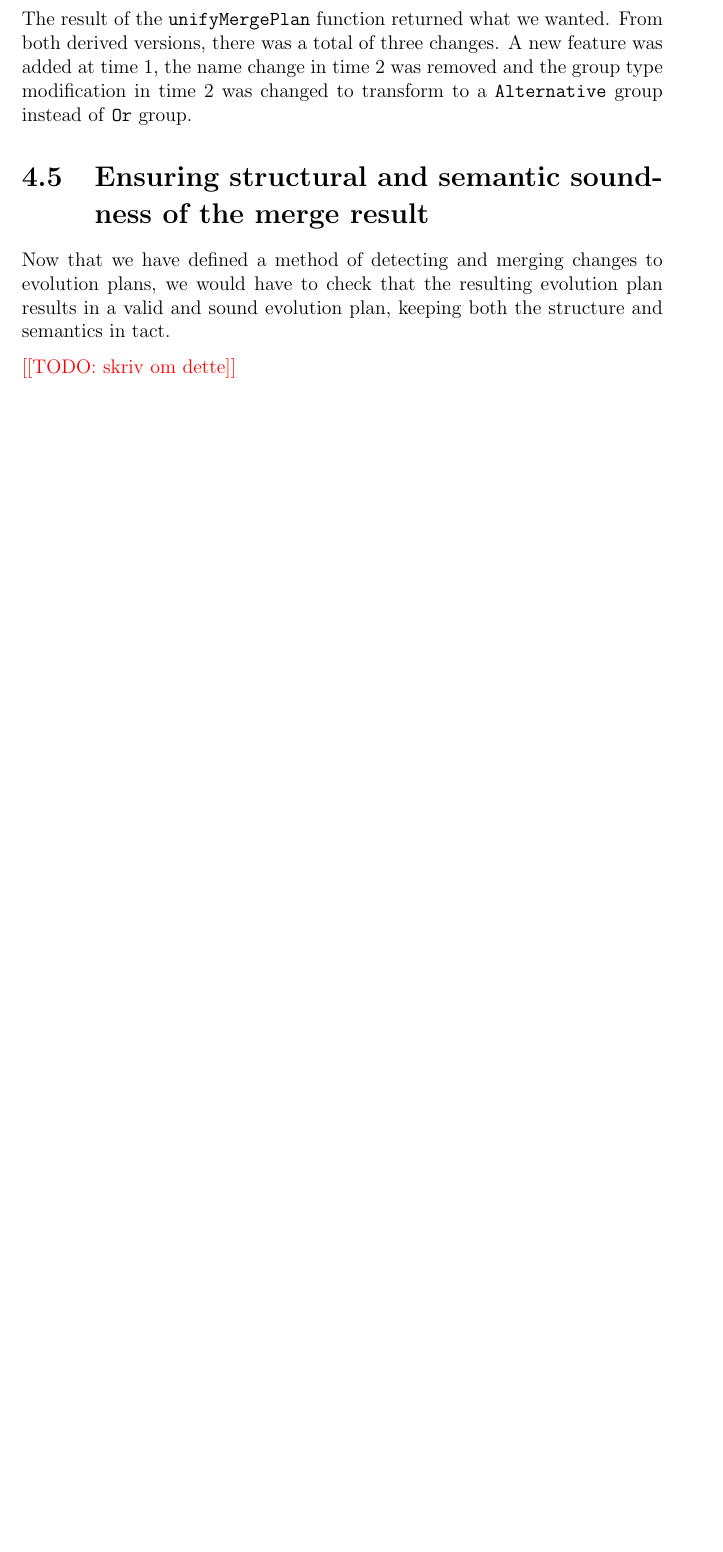
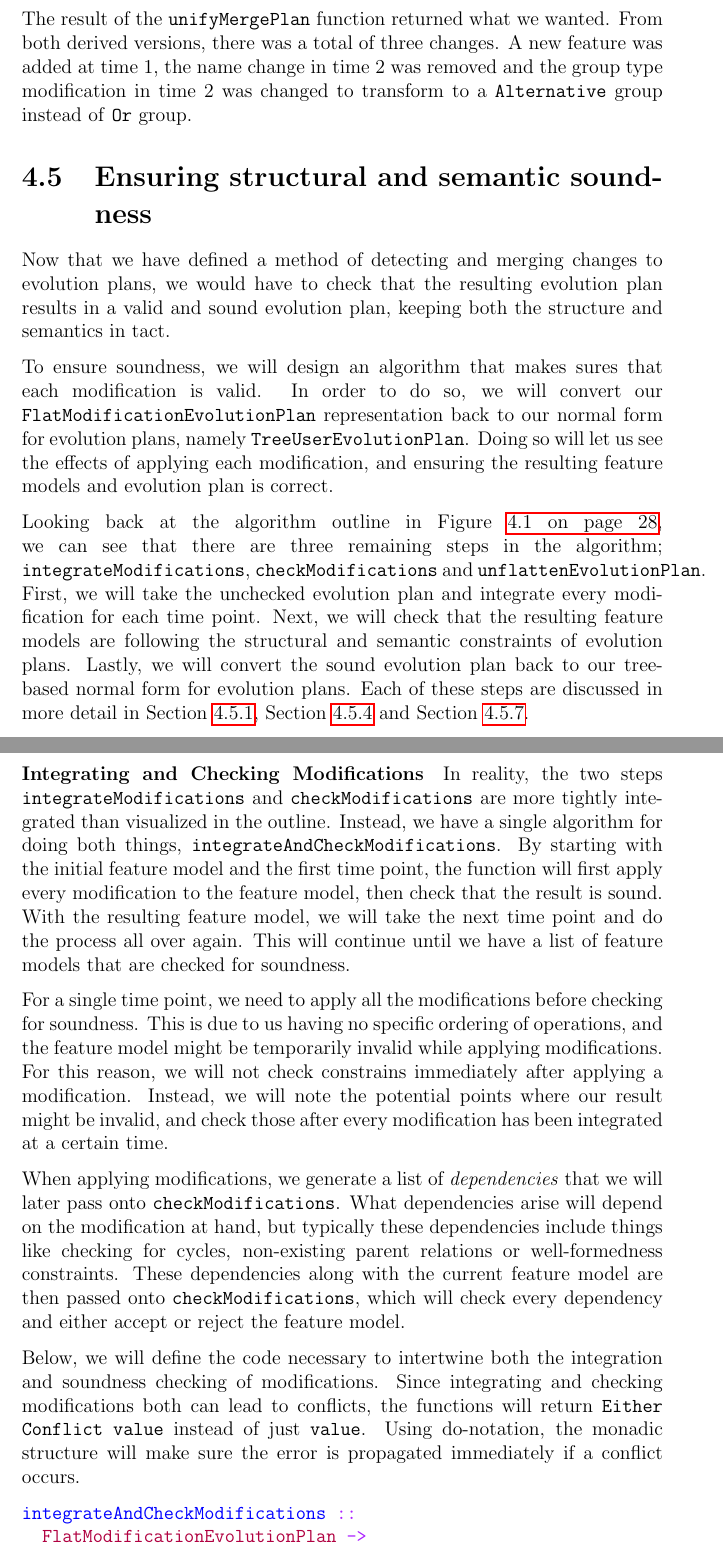
Before and after one commit to eirikhalvard/master-thesis, a LaTeX thesis (thesis/src/thesis.tex): part of page 63 of 67 before the commit and two parts of pages 63 and 64 of 70 after it, the two joined at a grey line, cut so that both start at the same text, the shorter picture padded with empty space. Compiled offline with pdfLaTeX; a LaTeX package or settings file that is missing is left out.

Commit message:
integrate+soundness check intro

```diff
--- a/thesis/src/thesis.tex
+++ b/thesis/src/thesis.tex
@@ -1543,9 +1543,49 @@ simpleExampleUnifiedPlan =
 
 The result of the \texttt{unifyMergePlan} function returned what we wanted. From both derived versions, there was a total of three changes. A new feature was added at time 1, the name change in time 2 was removed and the group type modification in time 2 was changed to transform to a \texttt{Alternative} group instead of \texttt{Or} group.
 
-\section{Ensuring structural and semantic soundness of the merge result}%
+\section{Ensuring structural and semantic soundness}%
 \label{sec:ensuring_structural_and_semantic_soundness_of_merge_result}
 
 Now that we have defined a method of detecting and merging changes to evolution plans, we would have to check that the resulting evolution plan results in a valid and sound evolution plan, keeping both the structure and semantics in tact.
 
-\todo{skriv om dette}
+To ensure soundness, we will design an algorithm that makes sures that each modification is valid. In order to do so, we will convert our \texttt{FlatModificationEvolutionPlan} representation back to our normal form for evolution plans, namely \texttt{TreeUserEvolutionPlan}. Doing so will let us see the effects of applying each modification, and ensuring the resulting feature models and evolution plan is correct.
+
+Looking back at the algorithm outline in Figure~\vref{fig:merge_outline}, we can see that there are three remaining steps in the algorithm; \texttt{integrateModifications}, \texttt{checkModifications} and \texttt{unflattenEvolutionPlan}. First, we will take the unchecked evolution plan and integrate every modification for each time point. Next, we will check that the resulting feature models are following the structural and semantic constraints of evolution plans. Lastly, we will convert the sound evolution plan back to our tree-based normal form for evolution plans. Each of these steps are discussed in more detail in Section~\ref{sub:applying_modifications}, Section~\ref{sub:checking_dependencies_and_ensuring_soundness} and Section~\ref{sub:converting_back_to_normal_form}.
+
+\paragraph{Integrating and Checking Modifications}%
+\label{par:integrating_and_checking_modifications}
+
+In reality, the two steps \texttt{integrateModifications} and \texttt{checkModifications} are more tightly integrated than visualized in the outline. Instead, we have a single algorithm for doing both things, \texttt{integrateAndCheckModifications}. By starting with the initial feature model and the first time point, the function will first apply every modification to the feature model, then check that the result is sound. With the resulting feature model, we will take the next time point and do the process all over again. This will continue until we have a list of feature models that are checked for soundness.
+
+For a single time point, we need to apply all the modifications before checking for soundness. This is due to us having no specific ordering of operations, and the feature model might be temporarily invalid while applying modifications. For this reason, we will not check constrains immediately after applying a modification. Instead, we will note the potential points where our result might be invalid, and check those after every modification has been integrated at a certain time.
+
+When applying modifications, we generate a list of \textit{dependencies} that we will later pass onto \texttt{checkModifications}. What dependencies arise will depend on the modification at hand, but typically these dependencies include things like checking for cycles, non-existing parent relations or well-formedness constraints. These dependencies along with the current feature model are then passed onto \texttt{checkModifications}, which will check every dependency and either accept or reject the feature model.
+
+Below, we will define the code necessary to intertwine both the integration and soundness checking of modifications. Since integrating and checking modifications both can lead to conflicts, the functions will return \texttt{Either Conflict value} instead of just \texttt{value}. Using do-notation, the monadic structure will make sure the error is propagated immediately if a conflict occurs.
+
+\begin{minted}[breaklines]{haskell}
+integrateAndCheckModifications ::
+  FlatModificationEvolutionPlan ->
+  Either Conflict FlatUserEvolutionPlan
+integrateAndCheckModifications evolutionPlan =
+  case evolutionPlan of
+    TransformationEvolutionPlan initialTime initialFM plans ->
+      UserEvolutionPlan
+        <$> scanEvolutionPlan
+          plans
+          (TimePoint initialTime initialFM)
+
+scanEvolutionPlan ::
+  [Plan Modifications] ->
+  TimePoint FlatFeatureModel ->
+  Either Conflict [TimePoint FlatFeatureModel]
+scanEvolutionPlan [] timePoint = return [timePoint]
+scanEvolutionPlan (plan : plans) currentTimePoint = do
+  (nextTimePointUnchecked, dependencies) <-
+    runWriterT $ integrateSinglePlan plan currentTimePoint
+  nextTimePoint <-
+    checkGlobalConflict dependencies nextTimePointUnchecked
+  convertedEvolutionPlan <-
+    scanEvolutionPlan plans nextTimePoint
+  return $ currentTimePoint : convertedEvolutionPlan
+\end{minted}
```
Also changed, not shown: thesis/src/thesis.pdf, thesis/src/thesis.tex (43 more changed lines), 1 other file.
